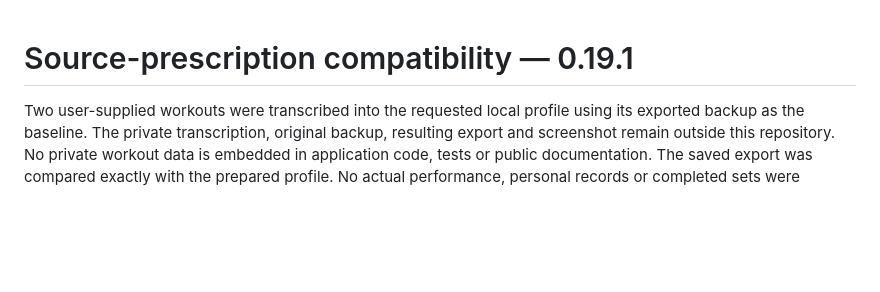
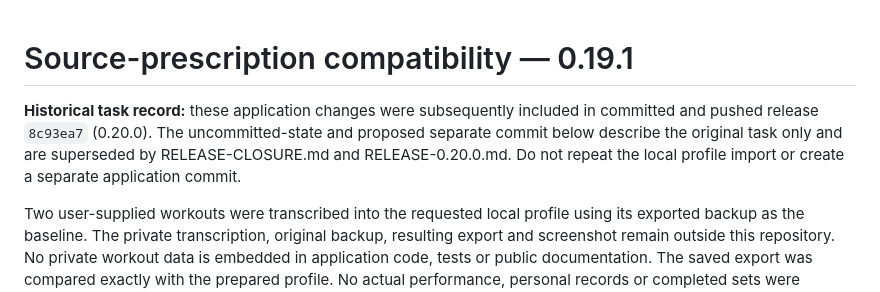
Before and after one commit to SidewaysBM/personal-fitness-hq, a Markdown page: docs/development-2026-10-18-source-prescriptions.md, the part around the change. GitHub-like rendering; blank space fills up the shorter version.

```diff
--- a/docs/development-2026-10-18-source-prescriptions.md
+++ b/docs/development-2026-10-18-source-prescriptions.md
@@ -1,4 +1,6 @@
 # Source-prescription compatibility — 0.19.1
+
+**Historical task record:** these application changes were subsequently included in committed and pushed release `8c93ea7` (0.20.0). The uncommitted-state and proposed separate commit below describe the original task only and are superseded by RELEASE-CLOSURE.md and RELEASE-0.20.0.md. Do not repeat the local profile import or create a separate application commit.
 
 Two user-supplied workouts were transcribed into the requested local profile using its exported backup as the baseline. The private transcription, original backup, resulting export and screenshot remain outside this repository. No private workout data is embedded in application code, tests or public documentation. The saved export was compared exactly with the prepared profile. No actual performance, personal records or completed sets were created. Existing data was retained; no ongoing weekly schedule was inferred from the dated sources.
 
```
Also changed, not shown: docs/RELEASE-0.20.0.md (+6 -8 lines), docs/RELEASE-CLOSURE.md (+13 -5 lines).
